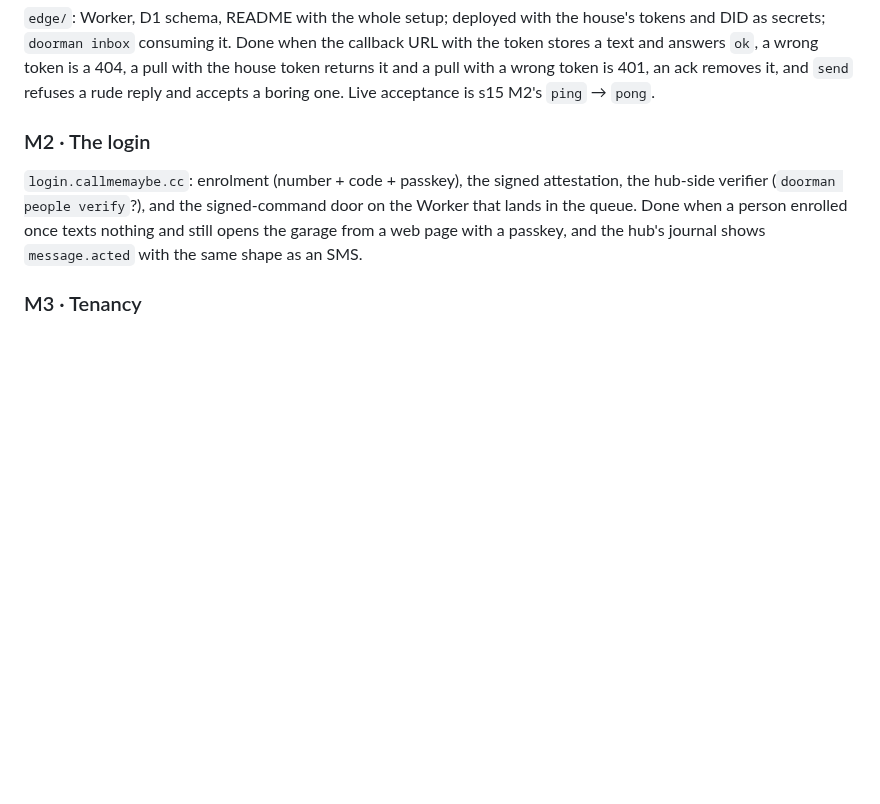
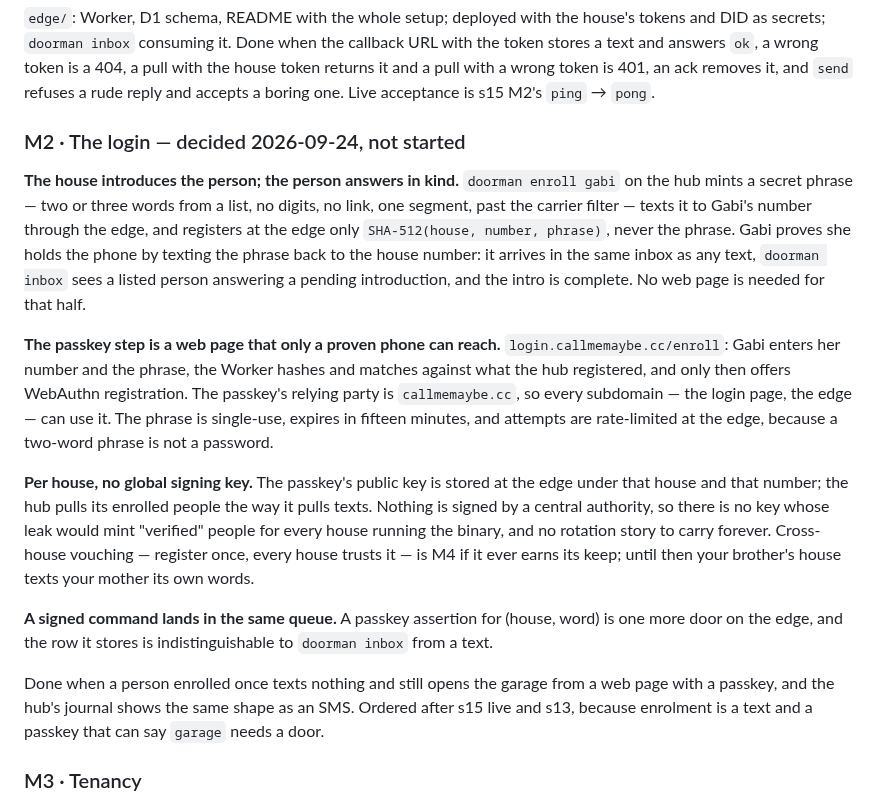
Before and after one commit to ericdmoore/call-me-maybe, a Markdown page: .plans/s19-edge-inbox/readme.md, the part around the change. Drawn GitHub-style; blank space fills up the shorter version.

Commit message:
plans: s19 M2 — the house introduces the person; hash at the edge; no global key
Co-Authored-By: Claude Fable 5.1 <noreply@anthropic.com>

```diff
--- a/.plans/s19-edge-inbox/readme.md
+++ b/.plans/s19-edge-inbox/readme.md
@@ -97,14 +97,42 @@ token is a 404, a pull with the house token returns it and a pull with a
 wrong token is 401, an ack removes it, and `send` refuses a rude reply and
 accepts a boring one. Live acceptance is s15 M2's `ping` → `pong`.
 
-### M2 · The login
+### M2 · The login — decided 2026-09-24, not started
 
-`login.callmemaybe.cc`: enrolment (number + code + passkey), the signed
-attestation, the hub-side verifier (`doorman people verify`?), and the
-signed-command door on the Worker that lands in the queue. Done when a
-person enrolled once texts nothing and still opens the garage from a web
-page with a passkey, and the hub's journal shows `message.acted` with the
-same shape as an SMS.
+**The house introduces the person; the person answers in kind.** `doorman
+enroll gabi` on the hub mints a secret phrase — two or three words from a
+list, no digits, no link, one segment, past the carrier filter — texts it
+to Gabi's number through the edge, and registers at the edge only
+`SHA-512(house, number, phrase)`, never the phrase. Gabi proves she holds
+the phone by texting the phrase back to the house number: it arrives in the
+same inbox as any text, `doorman inbox` sees a listed person answering a
+pending introduction, and the intro is complete. No web page is needed for
+that half.
+
+**The passkey step is a web page that only a proven phone can reach.**
+`login.callmemaybe.cc/enroll`: Gabi enters her number and the phrase, the
+Worker hashes and matches against what the hub registered, and only then
+offers WebAuthn registration. The passkey's relying party is
+`callmemaybe.cc`, so every subdomain — the login page, the edge — can use
+it. The phrase is single-use, expires in fifteen minutes, and attempts are
+rate-limited at the edge, because a two-word phrase is not a password.
+
+**Per house, no global signing key.** The passkey's public key is stored at
+the edge under that house and that number; the hub pulls its enrolled
+people the way it pulls texts. Nothing is signed by a central authority,
+so there is no key whose leak would mint "verified" people for every house
+running the binary, and no rotation story to carry forever. Cross-house
+vouching — register once, every house trusts it — is M4 if it ever earns
+its keep; until then your brother's house texts your mother its own words.
+
+**A signed command lands in the same queue.** A passkey assertion for
+(house, word) is one more door on the edge, and the row it stores is
+indistinguishable to `doorman inbox` from a text.
+
+Done when a person enrolled once texts nothing and still opens the garage
+from a web page with a passkey, and the hub's journal shows the same shape
+as an SMS. Ordered after s15 live and s13, because enrolment is a text and
+a passkey that can say `garage` needs a door.
 
 ### M3 · Tenancy
 
```
